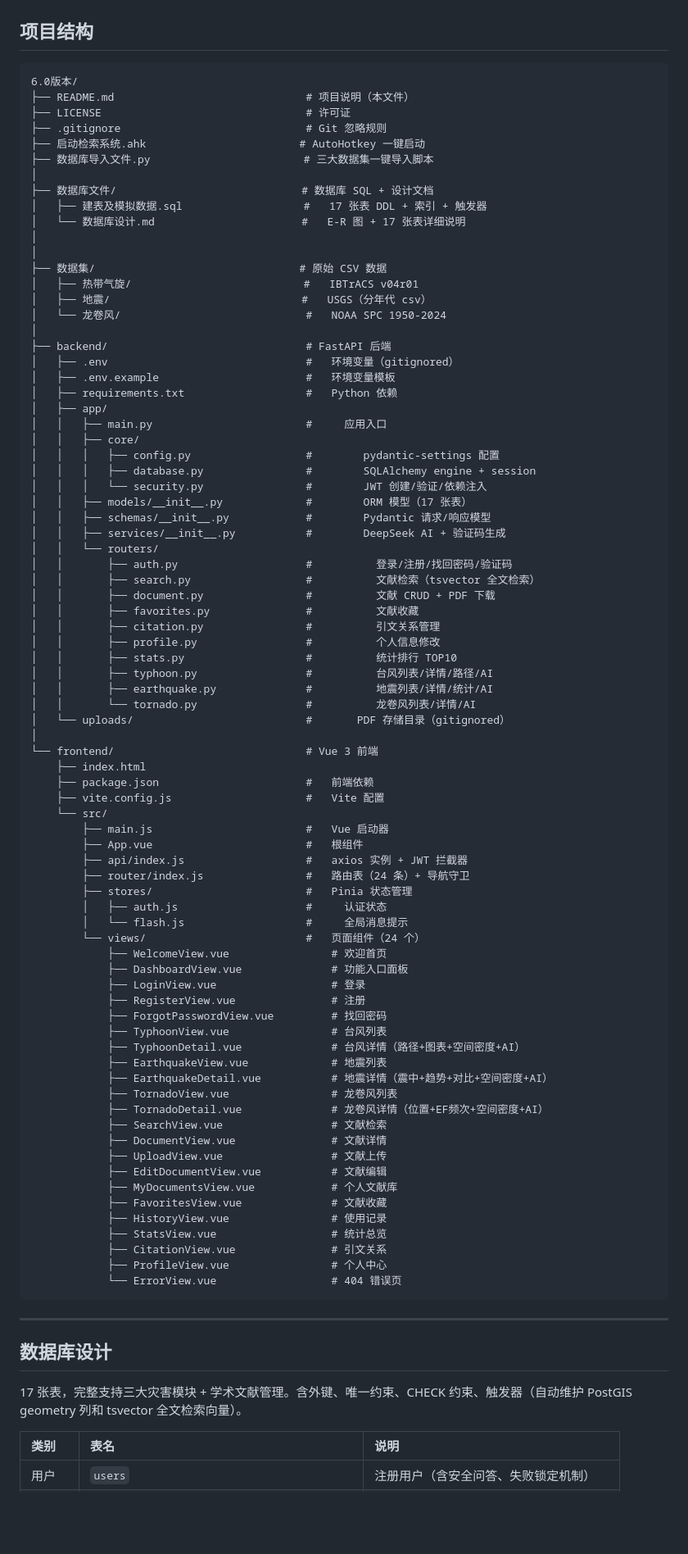
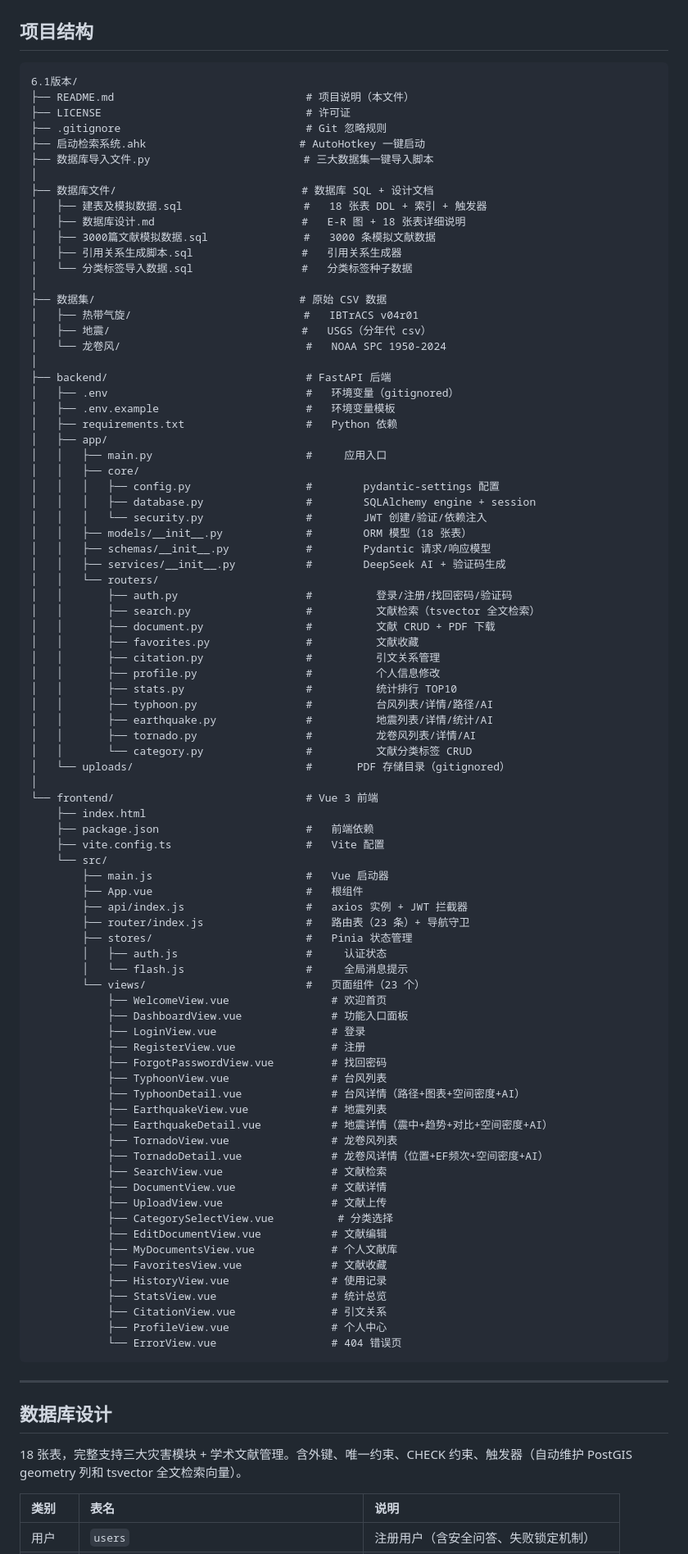
Before and after one commit to hainuo1/Academic-Search-System, a Markdown page: README.md, the part around one of its changes. Shown at 82% size. GitHub-like rendering; blank space fills up the shorter version.

````diff
--- a/README.md
+++ b/README.md
@@ -180,7 +180,7 @@ npm run dev  # http://localhost:5173
 ## 项目结构
 
 ```
-6.0版本/
+6.1版本/
 ├── README.md                              # 项目说明（本文件）
 ├── LICENSE                                # 许可证
 ├── .gitignore                             # Git 忽略规则
@@ -188,9 +188,11 @@ npm run dev  # http://localhost:5173
 ├── 数据库导入文件.py                        # 三大数据集一键导入脚本
 │
 ├── 数据库文件/                             # 数据库 SQL + 设计文档
-│   ├── 建表及模拟数据.sql                   #   17 张表 DDL + 索引 + 触发器
-│   └── 数据库设计.md                       #   E-R 图 + 17 张表详细说明
-│
+│   ├── 建表及模拟数据.sql                   #   18 张表 DDL + 索引 + 触发器
+│   ├── 数据库设计.md                       #   E-R 图 + 18 张表详细说明
+│   ├── 3000篇文献模拟数据.sql               #   3000 条模拟文献数据
+│   ├── 引用关系生成脚本.sql                 #   引用关系生成器
+│   └── 分类标签导入数据.sql                 #   分类标签种子数据
 │
 ├── 数据集/                                # 原始 CSV 数据
 │   ├── 热带气旋/                           #   IBTrACS v04r01
@@ -207,7 +209,7 @@ npm run dev  # http://localhost:5173
 │   │   │   ├── config.py                  #        pydantic-settings 配置
 │   │   │   ├── database.py                #        SQLAlchemy engine + session
 │   │   │   └── security.py                #        JWT 创建/验证/依赖注入
-│   │   ├── models/__init__.py             #        ORM 模型（17 张表）
+│   │   ├── models/__init__.py             #        ORM 模型（18 张表）
 │   │   ├── schemas/__init__.py            #        Pydantic 请求/响应模型
 │   │   ├── services/__init__.py           #        DeepSeek AI + 验证码生成
 │   │   └── routers/
@@ -220,22 +222,23 @@ npm run dev  # http://localhost:5173
 │   │       ├── stats.py                   #          统计排行 TOP10
 │   │       ├── typhoon.py                 #          台风列表/详情/路径/AI
 │   │       ├── earthquake.py              #          地震列表/详情/统计/AI
-│   │       └── tornado.py                 #          龙卷风列表/详情/AI
+│   │       ├── tornado.py                 #          龙卷风列表/详情/AI
+│   │       └── category.py                #          文献分类标签 CRUD
 │   └── uploads/                           #       PDF 存储目录（gitignored）
 │
 └── frontend/                              # Vue 3 前端
     ├── index.html
     ├── package.json                       #   前端依赖
-    ├── vite.config.js                     #   Vite 配置
+    ├── vite.config.ts                     #   Vite 配置
     └── src/
         ├── main.js                        #   Vue 启动器
         ├── App.vue                        #   根组件
         ├── api/index.js                   #   axios 实例 + JWT 拦截器
-        ├── router/index.js                #   路由表（24 条）+ 导航守卫
+        ├── router/index.js                #   路由表（23 条）+ 导航守卫
         ├── stores/                        #   Pinia 状态管理
         │   ├── auth.js                    #     认证状态
         │   └── flash.js                   #     全局消息提示
-        └── views/                         #   页面组件（24 个）
+        └── views/                         #   页面组件（23 个）
             ├── WelcomeView.vue                # 欢迎首页
             ├── DashboardView.vue              # 功能入口面板
             ├── LoginView.vue                  # 登录
@@ -250,6 +253,7 @@ npm run dev  # http://localhost:5173
             ├── SearchView.vue                 # 文献检索
             ├── DocumentView.vue               # 文献详情
             ├── UploadView.vue                 # 文献上传
+            ├── CategorySelectView.vue          # 分类选择
             ├── EditDocumentView.vue           # 文献编辑
             ├── MyDocumentsView.vue            # 个人文献库
             ├── FavoritesView.vue              # 文献收藏
@@ -264,7 +268,7 @@ npm run dev  # http://localhost:5173
 
 ## 数据库设计
 
-17 张表，完整支持三大灾害模块 + 学术文献管理。含外键、唯一约束、CHECK 约束、触发器（自动维护 PostGIS geometry 列和 tsvector 全文检索向量）。
+18 张表，完整支持三大灾害模块 + 学术文献管理。含外键、唯一约束、CHECK 约束、触发器（自动维护 PostGIS geometry 列和 tsvector 全文检索向量）。
 
 | 类别 | 表名 | 说明 |
 |:---|:---|:---|
````
Also changed, not shown: other parts of README.md (+7 -6 lines).
